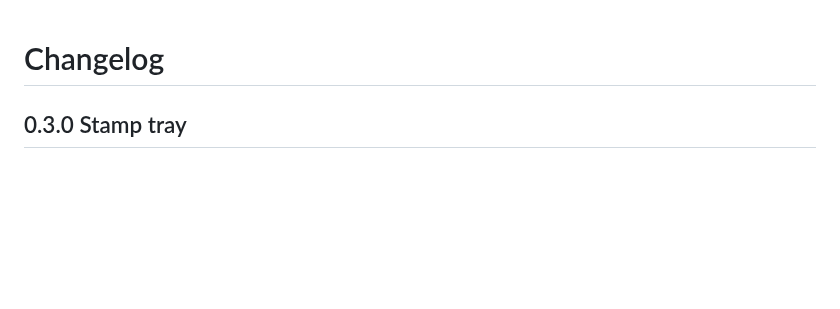
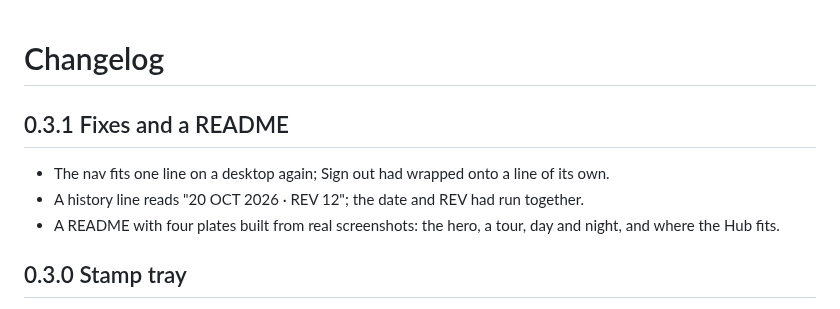
Before and after one commit to dheerajponnaganti/thenwise-hub, a Markdown page: CHANGELOG.md, the part around the change. Drawn GitHub-style; blank space fills up the shorter version.

```diff
--- a/CHANGELOG.md
+++ b/CHANGELOG.md
@@ -1,4 +1,10 @@
 # Changelog
+
+## 0.3.1 Fixes and a README
+
+- The nav fits one line on a desktop again; Sign out had wrapped onto a line of its own.
+- A history line reads "20 OCT 2026 · REV 12"; the date and REV had run together.
+- A README with four plates built from real screenshots: the hero, a tour, day and night, and where the Hub fits.
 
 ## 0.3.0 Stamp tray
 
```
Also changed, not shown: README.md (+45 -7 lines), assets/readme/day-night.png (added), assets/readme/fit.png (added), assets/readme/hero.png (added), assets/readme/tour.png (added), 5 other files.
